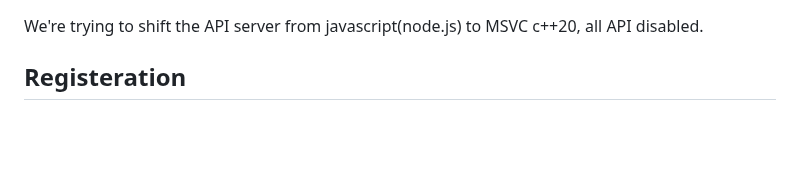
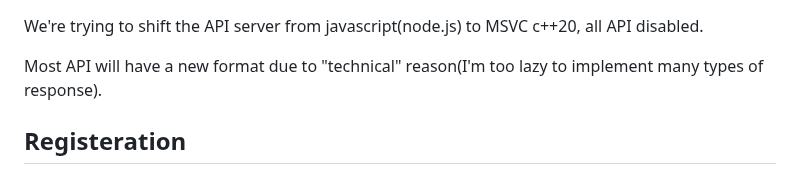
Before and after one commit to chenyichen0420/CBCOJ_Source, a Markdown page: API_docs.md, the part around the change. GitHub-like rendering; blank space fills up the shorter version.

```diff
--- a/API_docs.md
+++ b/API_docs.md
@@ -1,4 +1,6 @@
 We're trying to shift the API server from javascript(node.js) to MSVC c++20, all API disabled.
+
+Most API will have a new format due to "technical" reason(I'm too lazy to implement many types of response).
 
 ## Registeration
 
```
